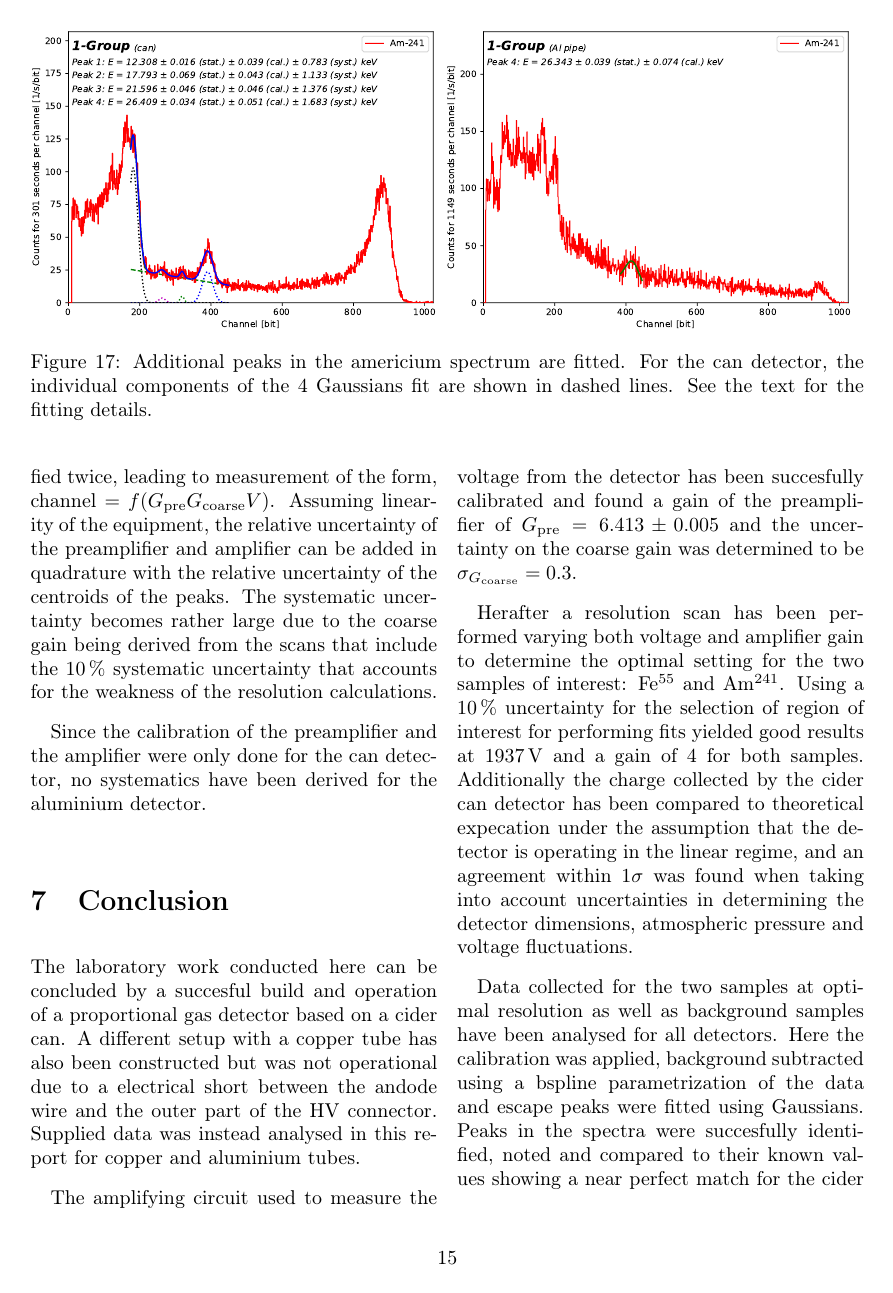
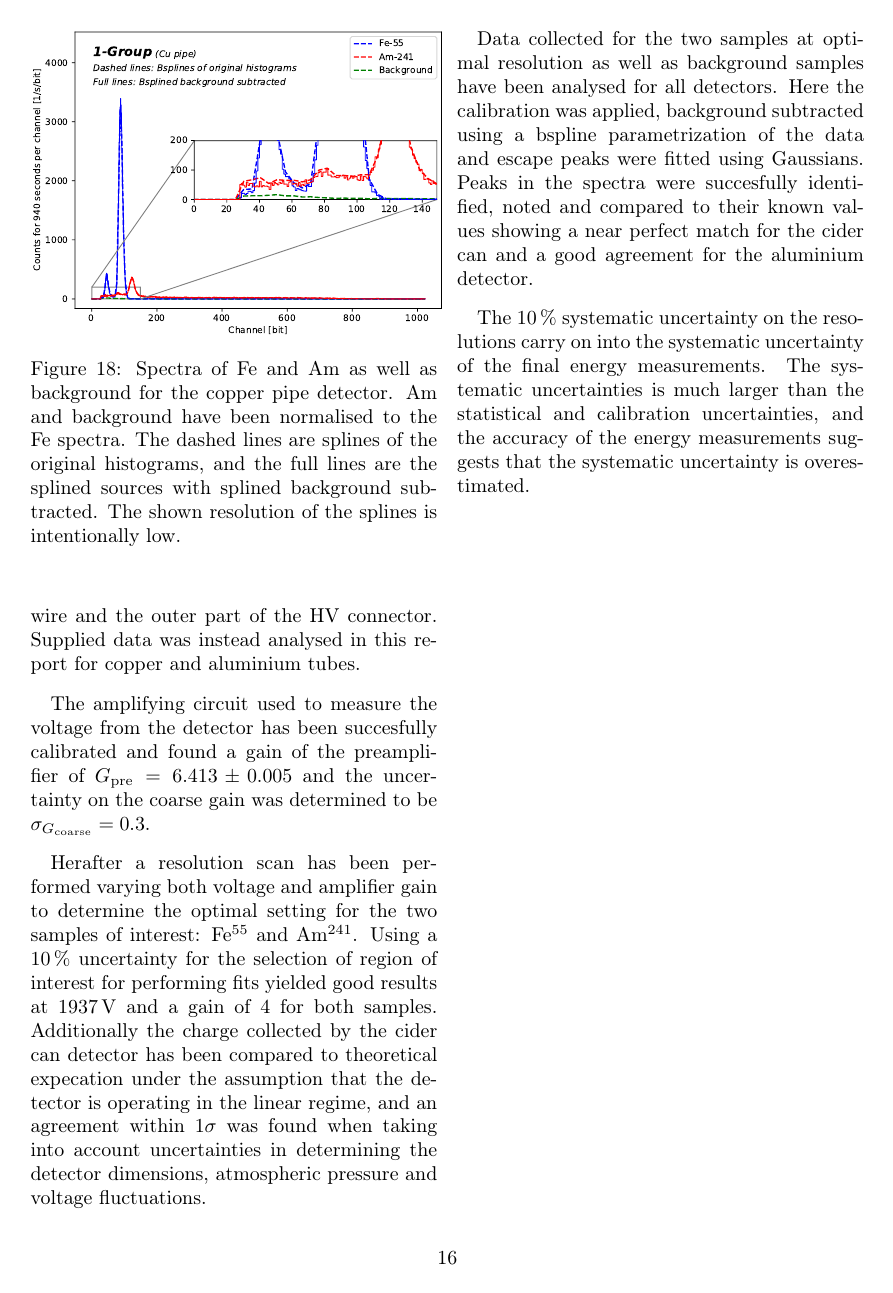
Before and after one commit to Daniel-Dane/DetectorCourse_CanDetector, a LaTeX paper (CanDetector/master.tex, which reads CanDetector/sections/spectra_analysis.tex): page 15 of 23 before the commit and page 16 of 23 after it. Compiled offline with pdfLaTeX.

Commit message:
Added section about spectra analysis for copper detector

```diff
--- a/CanDetector/sections/spectra_analysis.tex
+++ b/CanDetector/sections/spectra_analysis.tex
@@ -99,5 +99,15 @@ The systematic uncertainty becomes rather large due to the coarse gain being der
 
 Since the calibration of the preamplifier and the amplifier were only done for the can detector, no systematics have been derived for the aluminium detector.
 
+
+\subsection{Copper pipe spectra}
+
+Besides the data collected with the aluminium detector of group 2 and with the cider can detector, spectra were collected with a reference copper tube detector, see Sect.~\ref{sec:copper_construction}. The spectra from this detector were collected at a gain of $10$ and bias voltage of $1224$ V. The data analysis was conducted in the same manner as for the aluminium and cider can detectors, with the histograms being converted into cubic basis splines in order to subtract the background to the Fe and Am spectra. The Am and background spectra are normalised to the Fe spectrum. The spectra are shown is Fig.~\ref{fig:copperpipepeaks}, where the Fe spectrum resembles the one in Fig.~\ref{fig:spectra}, with the clear Fe peak and the escape peak in the same channels. On the other hand, the Am spectrum is quite different, the only clear peak is around channel $150$ and it could correspond to one of the unknown Am peaks in Tab.~\ref{tab:peakschannelenergies}. Smaller peaks are visible in the channel range $0-100$, and those could correspond to some of the noise visible in the same reagion in Fig.~\ref{fig:peaksearch} for both the aluminium and cider can detector. The Am peak of $59.5$ keV is not visible in this spectrum, a possible explanation to this could be, that the gain was to high and the characteristic Am peak is then outside the probing window of MCA channels.
+
+\begin{figure}[htbp]
+  \includegraphics[width=0.5\textwidth]{graphics/cupbkgsubtraction.pdf}
+  \caption{Spectra of Fe and Am as well as background for the copper pipe detector. Am and background have been normalised to the Fe spectra. The dashed lines are splines of the original histograms, and the full lines are the splined sources with splined background subtracted. The shown resolution of the splines is intentionally low.}
+  \label{fig:copperpipepeaks}
+\end{figure}
 % There's a lot of figures here, and we better flush them out, so they don't mingle way further down the article
 %\FloatBarrier
```
Also changed, not shown: CanDetector/sections/detector_construction.tex (+1 -0 lines), CanDetector/sections/spectra_analysis.tex (2 more changed lines).
